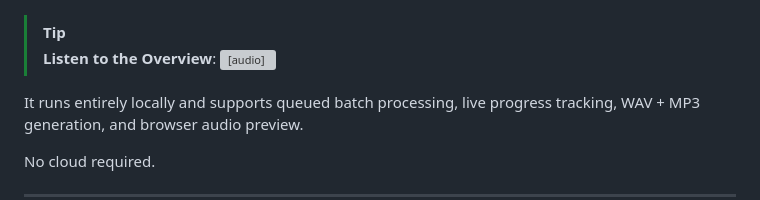
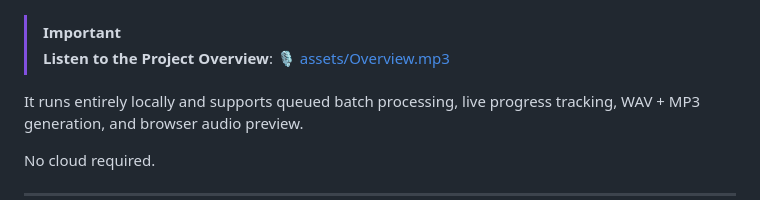
Before and after one commit to senigami/audiobook-factory, a Markdown page: README.md, the part around the change. Rendered like a GitHub page; grey boxes are pictures that could not be loaded.

```diff
--- a/README.md
+++ b/README.md
@@ -11,9 +11,8 @@ chapter-marked text files into full audiobook audio using:
 
 ![Audiobook Factory Dashboard](assets/home.png)
 
-> [!TIP]
-> **Listen to the Overview**:
-> <audio src="assets/Overview.mp3" controls></audio>
+> [!IMPORTANT]
+> **Listen to the Project Overview**: 🎙️ [assets/Overview.mp3](assets/Overview.mp3)
 
 It runs entirely locally and supports queued batch processing, live
 progress tracking, WAV + MP3 generation, and browser audio preview.
```
